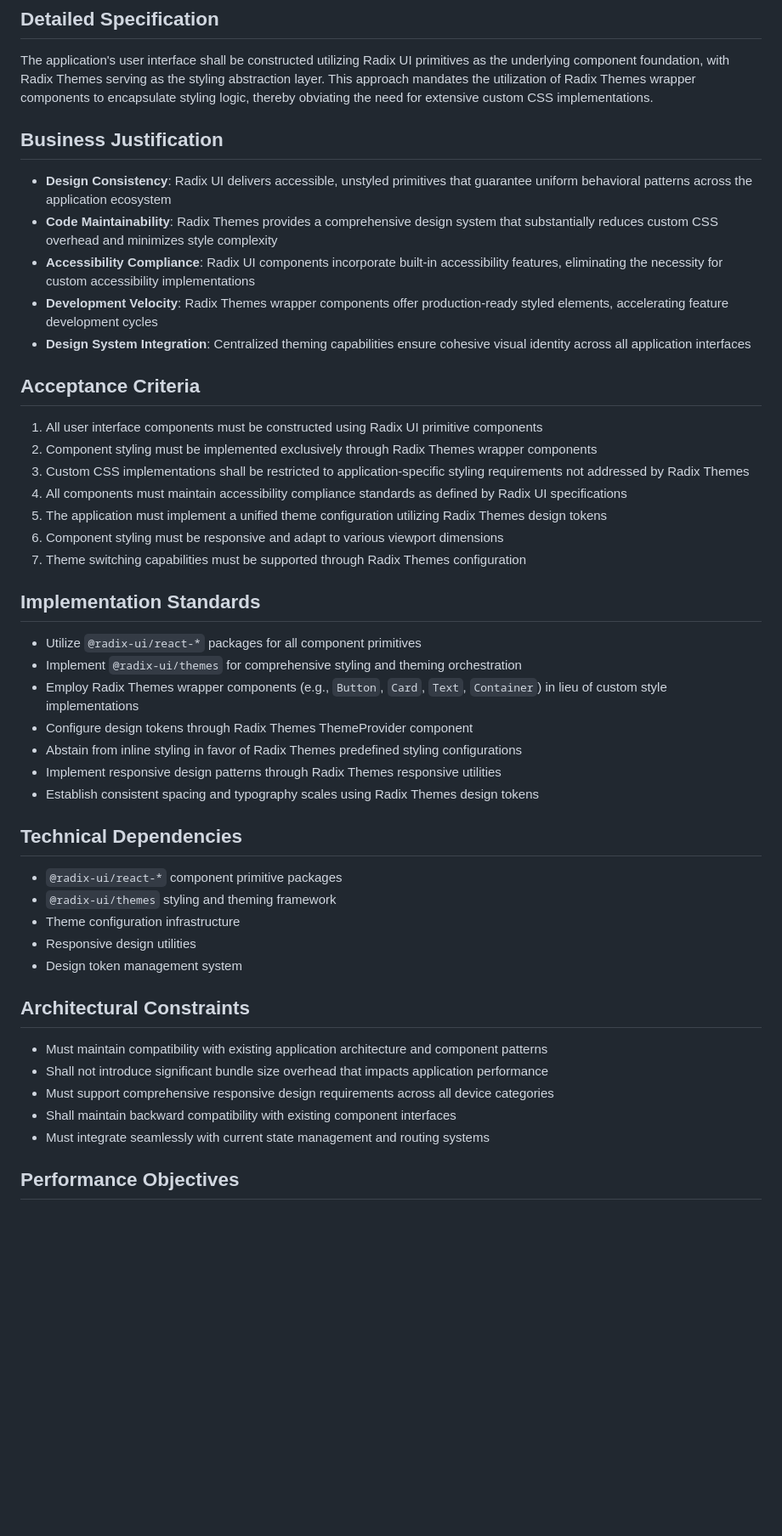
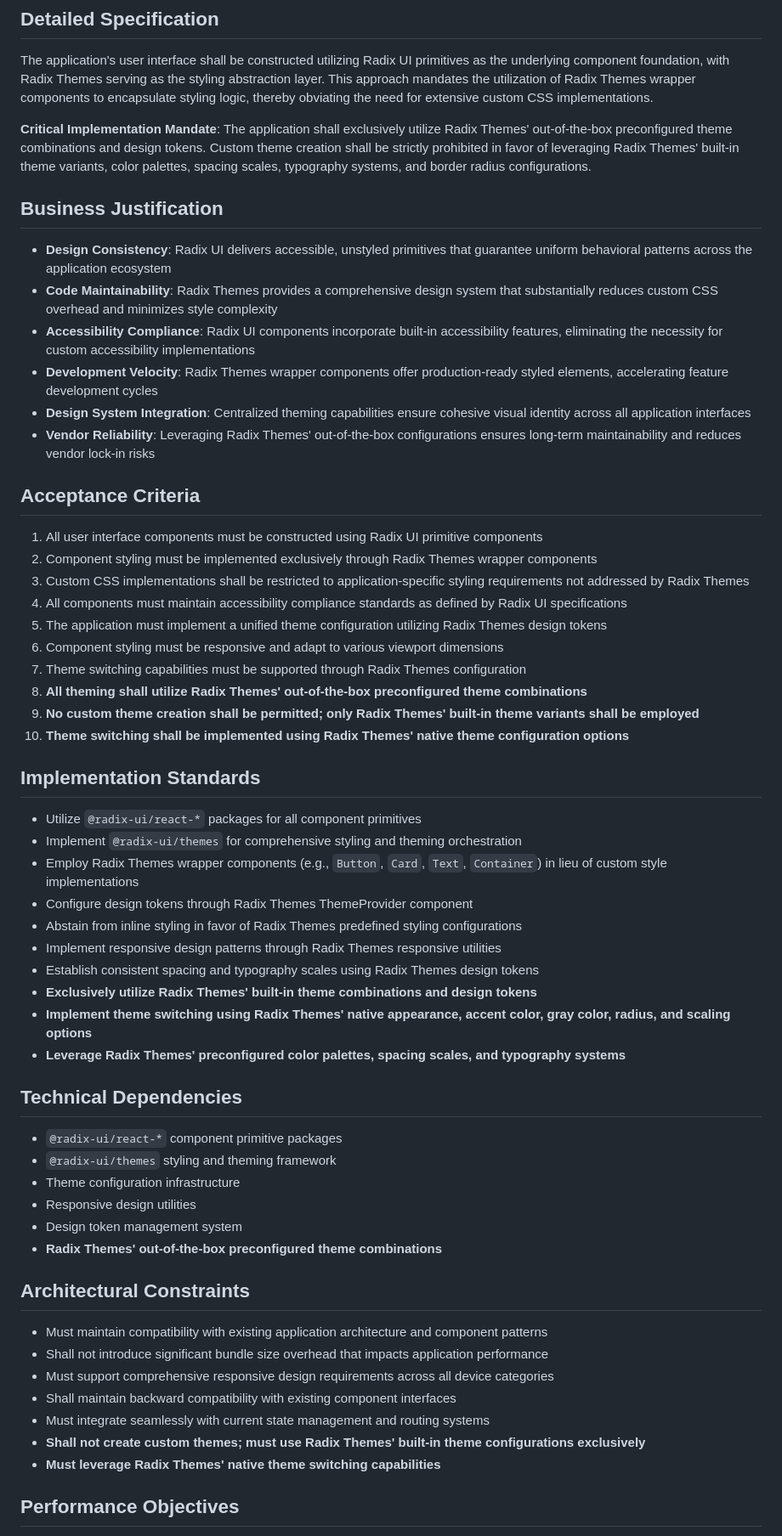
Before and after one commit to agoat-io/agoat-vendor-v2, a Markdown page: reactjs-app-ui/requirements-nf-tech/ui-framework-radix.md, the part around the change printed below. Shown: that part at 85% size. Rendered like a GitHub page; blank space fills up the shorter version.

```diff
--- a/reactjs-app-ui/requirements-nf-tech/ui-framework-radix.md
+++ b/reactjs-app-ui/requirements-nf-tech/ui-framework-radix.md
@@ -15,12 +15,15 @@ The public viewer application shall implement Radix UI as the foundational compo
 ## Detailed Specification
 The application's user interface shall be constructed utilizing Radix UI primitives as the underlying component foundation, with Radix Themes serving as the styling abstraction layer. This approach mandates the utilization of Radix Themes wrapper components to encapsulate styling logic, thereby obviating the need for extensive custom CSS implementations.
 
+**Critical Implementation Mandate**: The application shall exclusively utilize Radix Themes' out-of-the-box preconfigured theme combinations and design tokens. Custom theme creation shall be strictly prohibited in favor of leveraging Radix Themes' built-in theme variants, color palettes, spacing scales, typography systems, and border radius configurations.
+
 ## Business Justification
 - **Design Consistency**: Radix UI delivers accessible, unstyled primitives that guarantee uniform behavioral patterns across the application ecosystem
 - **Code Maintainability**: Radix Themes provides a comprehensive design system that substantially reduces custom CSS overhead and minimizes style complexity
 - **Accessibility Compliance**: Radix UI components incorporate built-in accessibility features, eliminating the necessity for custom accessibility implementations
 - **Development Velocity**: Radix Themes wrapper components offer production-ready styled elements, accelerating feature development cycles
 - **Design System Integration**: Centralized theming capabilities ensure cohesive visual identity across all application interfaces
+- **Vendor Reliability**: Leveraging Radix Themes' out-of-the-box configurations ensures long-term maintainability and reduces vendor lock-in risks
 
 ## Acceptance Criteria
 1. All user interface components must be constructed using Radix UI primitive components
@@ -30,6 +33,9 @@ The application's user interface shall be constructed utilizing Radix UI primiti
 5. The application must implement a unified theme configuration utilizing Radix Themes design tokens
 6. Component styling must be responsive and adapt to various viewport dimensions
 7. Theme switching capabilities must be supported through Radix Themes configuration
+8. **All theming shall utilize Radix Themes' out-of-the-box preconfigured theme combinations**
+9. **No custom theme creation shall be permitted; only Radix Themes' built-in theme variants shall be employed**
+10. **Theme switching shall be implemented using Radix Themes' native theme configuration options**
 
 ## Implementation Standards
 - Utilize `@radix-ui/react-*` packages for all component primitives
@@ -39,6 +45,9 @@ The application's user interface shall be constructed utilizing Radix UI primiti
 - Abstain from inline styling in favor of Radix Themes predefined styling configurations
 - Implement responsive design patterns through Radix Themes responsive utilities
 - Establish consistent spacing and typography scales using Radix Themes design tokens
+- **Exclusively utilize Radix Themes' built-in theme combinations and design tokens**
+- **Implement theme switching using Radix Themes' native appearance, accent color, gray color, radius, and scaling options**
+- **Leverage Radix Themes' preconfigured color palettes, spacing scales, and typography systems**
 
 ## Technical Dependencies
 - `@radix-ui/react-*` component primitive packages
@@ -46,6 +55,7 @@ The application's user interface shall be constructed utilizing Radix UI primiti
 - Theme configuration infrastructure
 - Responsive design utilities
 - Design token management system
+- **Radix Themes' out-of-the-box preconfigured theme combinations**
 
 ## Architectural Constraints
 - Must maintain compatibility with existing application architecture and component patterns
@@ -53,6 +63,8 @@ The application's user interface shall be constructed utilizing Radix UI primiti
 - Must support comprehensive responsive design requirements across all device categories
 - Shall maintain backward compatibility with existing component interfaces
 - Must integrate seamlessly with current state management and routing systems
+- **Shall not create custom themes; must use Radix Themes' built-in theme configurations exclusively**
+- **Must leverage Radix Themes' native theme switching capabilities**
 
 ## Performance Objectives
 - Achieve a minimum 60% reduction in custom CSS implementation
```
Also changed, not shown: other parts of reactjs-app-ui/requirements-nf-tech/ui-framework-radix.md (+23 -0 lines).
